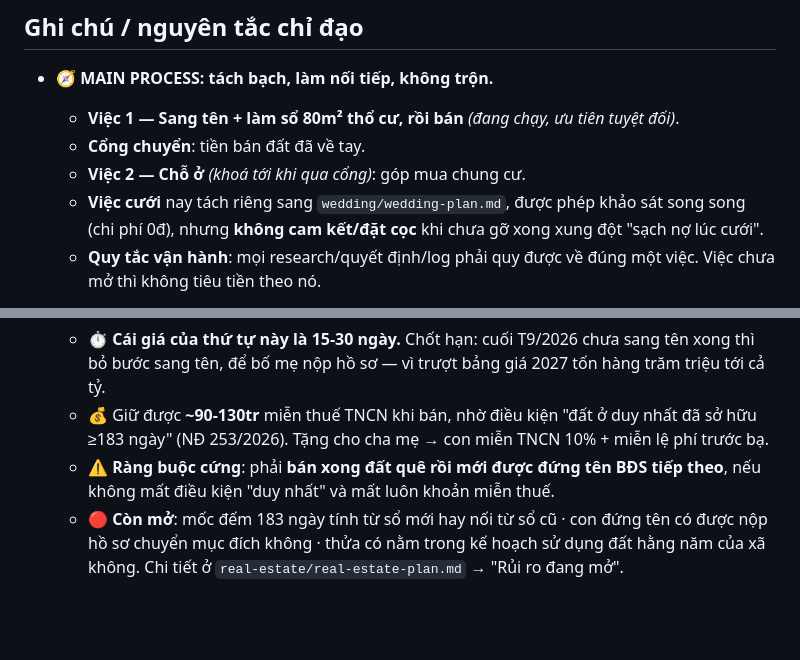
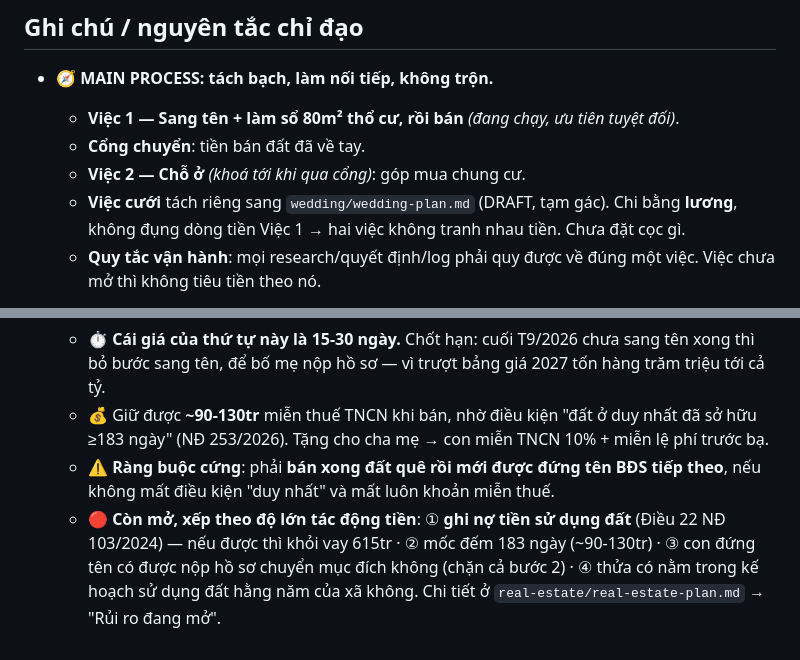
Before and after one commit to thientm/me, a Markdown page: plan/master-plan.md, 2 parts joined by grey strips. GitHub-like rendering; blank space fills up the shorter version.

Commit message:
Dong bo master-plan: bo tham chieu xung dot sach no da go; xep hang 4 cau hoi mo theo tac dong tien
Co-Authored-By: Claude Opus 5 (1M context) <noreply@anthropic.com>

```diff
--- a/plan/master-plan.md
+++ b/plan/master-plan.md
@@ -49,11 +49,11 @@
   - **Việc 1 — Sang tên + làm sổ 80m² thổ cư, rồi bán** *(đang chạy, ưu tiên tuyệt đối)*.
   - **Cổng chuyển**: tiền bán đất đã về tay.
   - **Việc 2 — Chỗ ở** *(khoá tới khi qua cổng)*: góp mua chung cư.
-  - **Việc cưới** nay tách riêng sang `wedding/wedding-plan.md`, được phép khảo sát song song (chi phí 0đ), nhưng **không cam kết/đặt cọc** khi chưa gỡ xong xung đột "sạch nợ lúc cưới".
+  - **Việc cưới** tách riêng sang `wedding/wedding-plan.md` (DRAFT, tạm gác). Chi bằng **lương**, không đụng dòng tiền Việc 1 → hai việc không tranh nhau tiền. Chưa đặt cọc gì.
   - **Quy tắc vận hành**: mọi research/quyết định/log phải quy được về đúng một việc. Việc chưa mở thì không tiêu tiền theo nó.
 
 - **Nguyên tắc tài chính & pháp lý BĐS** *(chốt 2026-08-21 sau khi hỏi luật sư)*: sang tên bố mẹ → mình **TRƯỚC** (lúc thửa còn là CLN, phí công chứng thấp), rồi **tự đứng tên nộp hồ sơ chuyển mục đích** → sổ thổ cư ra thẳng tên mình, không phải sang tên lần hai sau khi đã đóng 3 tỷ.
   - ⏱️ **Cái giá của thứ tự này là 15-30 ngày.** Chốt hạn: cuối T9/2026 chưa sang tên xong thì bỏ bước sang tên, để bố mẹ nộp hồ sơ — vì trượt bảng giá 2027 tốn hàng trăm triệu tới cả tỷ.
   - 💰 Giữ được **~90-130tr** miễn thuế TNCN khi bán, nhờ điều kiện "đất ở duy nhất đã sở hữu ≥183 ngày" (NĐ 253/2026). Tặng cho cha mẹ → con miễn TNCN 10% + miễn lệ phí trước bạ.
   - ⚠️ **Ràng buộc cứng**: phải **bán xong đất quê rồi mới được đứng tên BĐS tiếp theo**, nếu không mất điều kiện "duy nhất" và mất luôn khoản miễn thuế.
-  - 🔴 **Còn mở**: mốc đếm 183 ngày tính từ sổ mới hay nối từ sổ cũ · con đứng tên có được nộp hồ sơ chuyển mục đích không · thửa có nằm trong kế hoạch sử dụng đất hằng năm của xã không. Chi tiết ở `real-estate/real-estate-plan.md` → "Rủi ro đang mở".
+  - 🔴 **Còn mở, xếp theo độ lớn tác động tiền**: ① **ghi nợ tiền sử dụng đất** (Điều 22 NĐ 103/2024) — nếu được thì khỏi vay 615tr · ② mốc đếm 183 ngày (~90-130tr) · ③ con đứng tên có được nộp hồ sơ chuyển mục đích không (chặn cả bước 2) · ④ thửa có nằm trong kế hoạch sử dụng đất hằng năm của xã không. Chi tiết ở `real-estate/real-estate-plan.md` → "Rủi ro đang mở".
```
